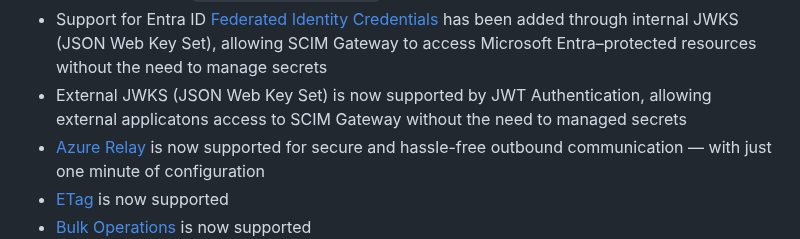
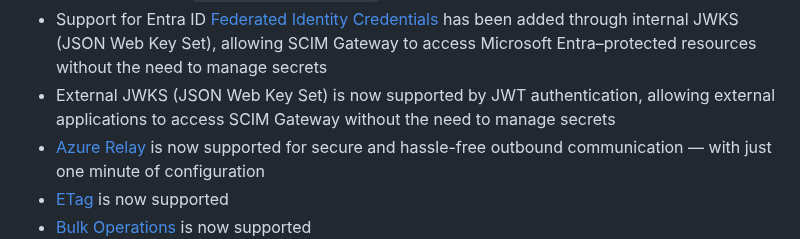
Before and after one commit to jelhub/scimgateway, a Markdown page: README.md, the part around the change. Rendered like a GitHub page.

Commit message:
cosmetics

```diff
--- a/README.md
+++ b/README.md
@@ -19,7 +19,7 @@ Latest news:
 - Bun binary build is now supported, allowing SCIM Gateway to be compiled into a single executable binary for simplified deployment and execution. SCIM Gateway can now run as an ES module (TypeScript) in Node.js.
 - Major release **v6.0.0** introduces changes to API method response bodies (not SCIM-related) and a new method `publicApi()` for handling public path `/pub/api` requests with no authentication required. In addition, the configuration option `bearerJwtAzure.tenantIdGUID` has been replaced by `bearerJwt.azureTenantId`. See the version history for details.
 - Support for Entra ID [Federated Identity Credentials](https://learn.microsoft.com/en-us/graph/api/resources/federatedidentitycredentials-overview?view=graph-rest-1.0) has been added through internal JWKS (JSON Web Key Set), allowing SCIM Gateway to access Microsoft Entra–protected resources without the need to manage secrets
-- External JWKS (JSON Web Key Set) is now supported by JWT Authentication, allowing external applicatons access to SCIM Gateway without the need to managed secrets
+- External JWKS (JSON Web Key Set) is now supported by JWT authentication, allowing external applications to access SCIM Gateway without the need to manage secrets
 - [Azure Relay](https://learn.microsoft.com/en-us/azure/azure-relay/relay-what-is-it) is now supported for secure and hassle-free outbound communication — with just one minute of configuration
 - [ETag](https://datatracker.ietf.org/doc/html/rfc7644#section-3.14) is now supported
 - [Bulk Operations](https://datatracker.ietf.org/doc/html/rfc7644#section-3.7) is now supported
```
